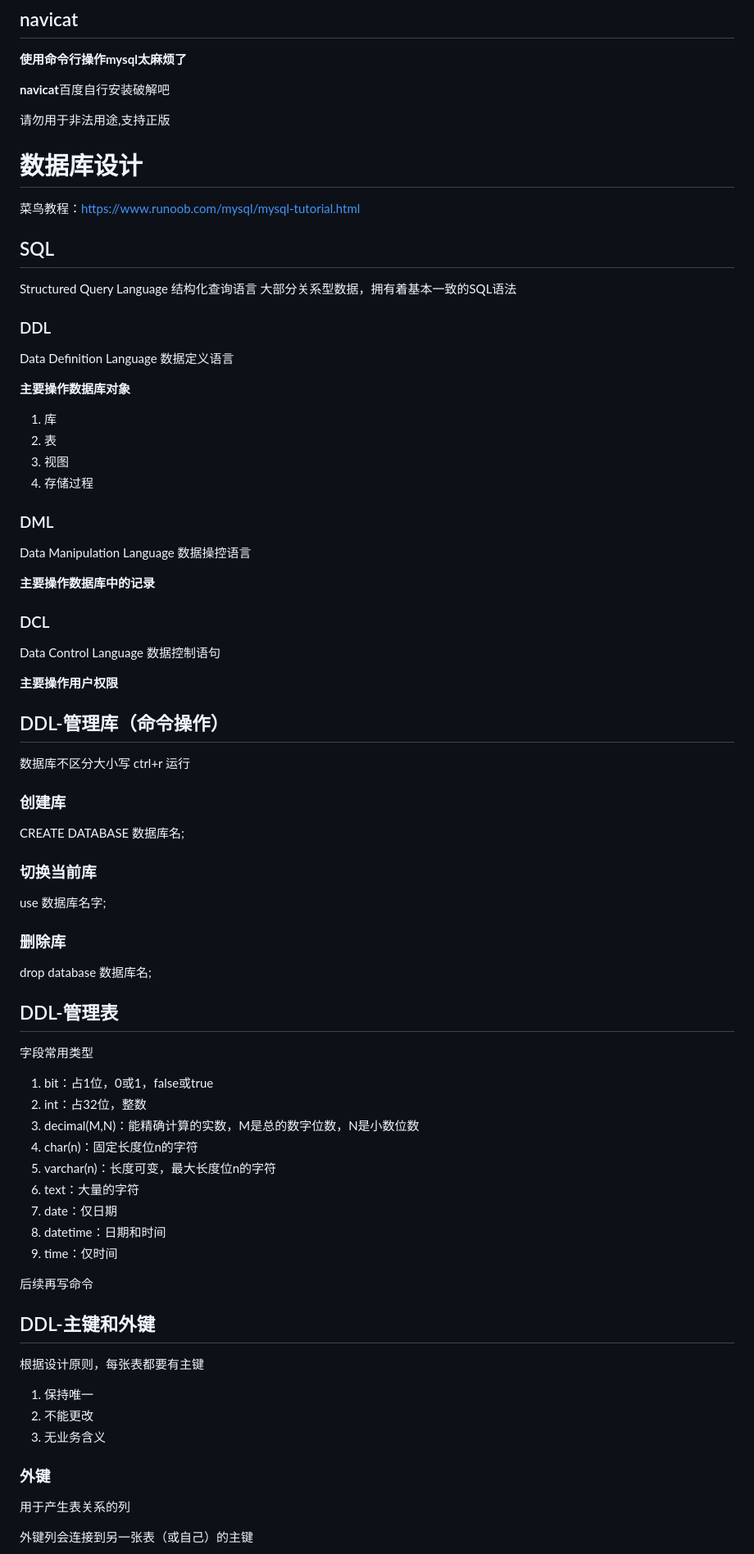
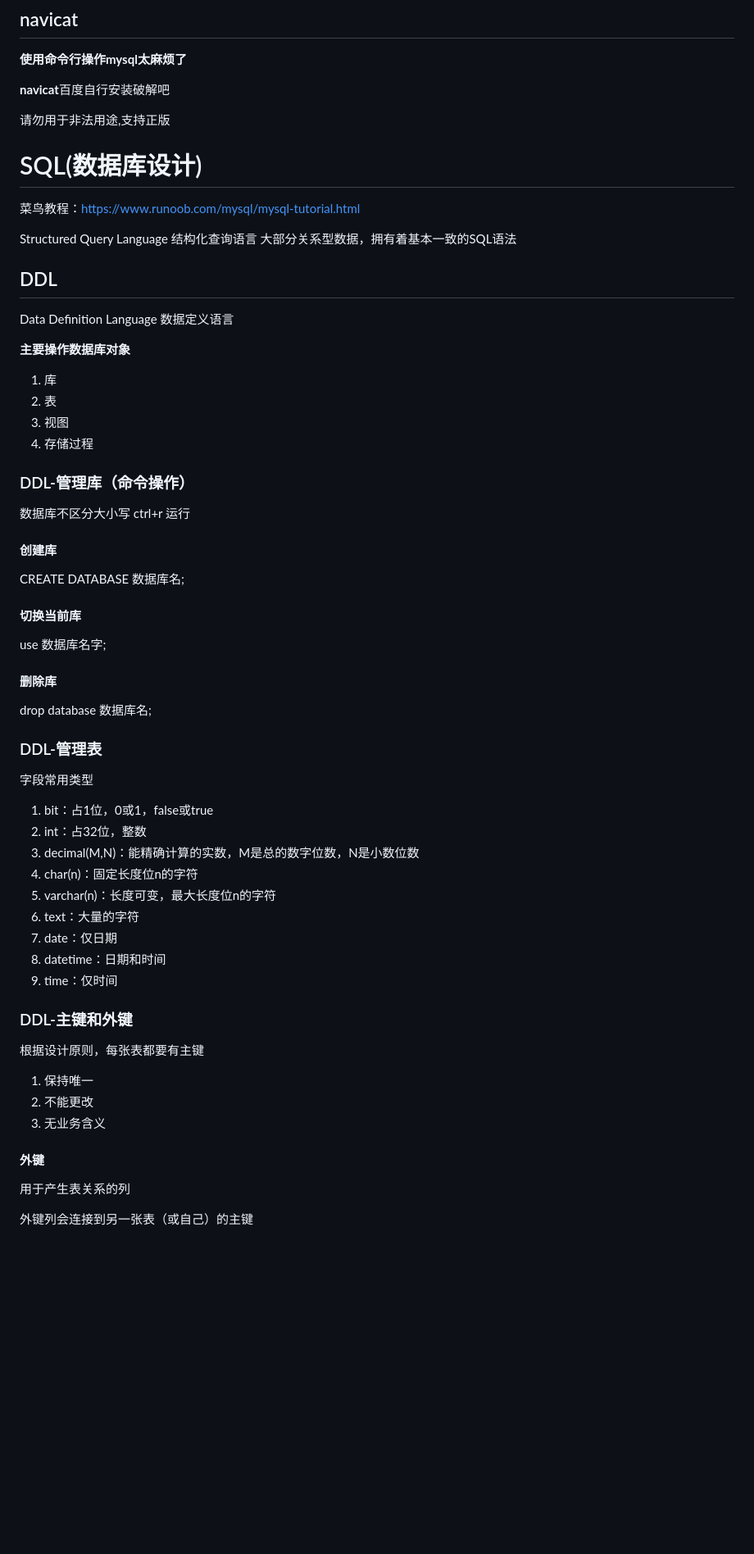
Before and after one commit to zzz999902/LearningRecord, a Markdown page: Mysql/Mysql.md, the part around the change printed below. Shown: that part at 82% size. Rendered like a GitHub page; blank space fills up the shorter version.

```diff
--- a/Mysql/Mysql.md
+++ b/Mysql/Mysql.md
@@ -56,15 +56,15 @@ character-set-server=utf8mb4
 
 请勿用于非法用途,支持正版
 
-# 数据库设计
+
+# SQL(数据库设计)
 
 菜鸟教程：https://www.runoob.com/mysql/mysql-tutorial.html
-## SQL
 
 Structured Query Language 结构化查询语言
 大部分关系型数据，拥有着基本一致的SQL语法
 
-### DDL
+## DDL
 
 Data Definition Language 数据定义语言
 
@@ -74,36 +74,24 @@ Data Definition Language 数据定义语言
 3. 视图
 4. 存储过程
 
-### DML
-
-Data Manipulation Language 数据操控语言
-
-**主要操作数据库中的记录**
-
-### DCL
-
-Data Control Language 数据控制语句
-
-**主要操作用户权限**
-
-## DDL-管理库（命令操作）
+### DDL-管理库（命令操作）
 
 数据库不区分大小写
 ctrl+r 运行
 
-### 创建库
+#### 创建库
 
 CREATE DATABASE 数据库名;
 
-### 切换当前库
+#### 切换当前库
 
 use 数据库名字;
 
-### 删除库
+#### 删除库
 
 drop database 数据库名;
 
-## DDL-管理表
+### DDL-管理表
 
 字段常用类型
 
@@ -117,9 +105,7 @@ drop database 数据库名;
 8. datetime：日期和时间
 9. time：仅时间
 
-后续再写命令
-
-## DDL-主键和外键
+### DDL-主键和外键
 
 根据设计原则，每张表都要有主键
 
@@ -127,7 +113,7 @@ drop database 数据库名;
 2. 不能更改
 3. 无业务含义
 
-### 外键
+#### 外键
 
 用于产生表关系的列
 
```
Also changed, not shown: other parts of Mysql/Mysql.md (+177 -1 lines), Mysql/img/11.png (added).
